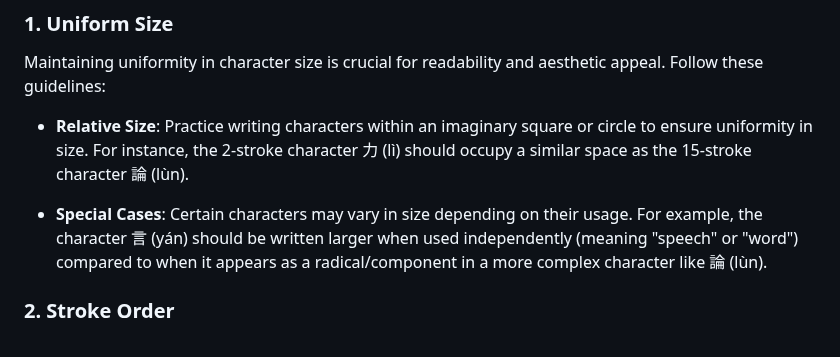
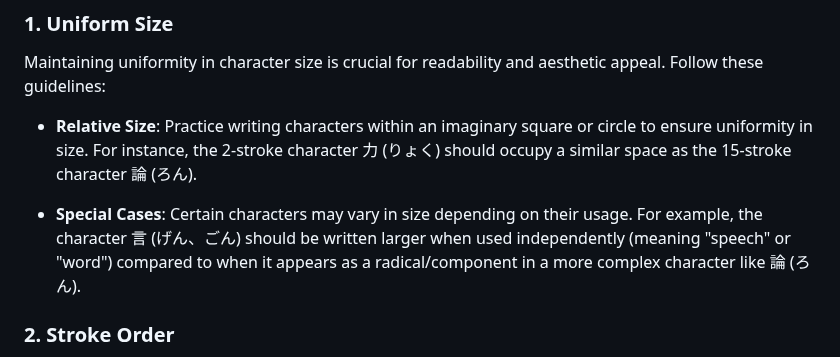
Before and after one commit to L1M1N4L/A-guide-to-learning-Japanese, a Markdown page: README.md, the part around the change. GitHub-like rendering.

```diff
--- a/README.md
+++ b/README.md
@@ -240,9 +240,9 @@ Writing Chinese characters requires attention to detail and adherence to certain
 
 Maintaining uniformity in character size is crucial for readability and aesthetic appeal. Follow these guidelines:
 
-- **Relative Size**: Practice writing characters within an imaginary square or circle to ensure uniformity in size. For instance, the 2-stroke character 力 (lì) should occupy a similar space as the 15-stroke character 論 (lùn).
+- **Relative Size**: Practice writing characters within an imaginary square or circle to ensure uniformity in size. For instance, the 2-stroke character 力 (りょく) should occupy a similar space as the 15-stroke character 論 (ろん).
 
-- **Special Cases**: Certain characters may vary in size depending on their usage. For example, the character 言 (yán) should be written larger when used independently (meaning "speech" or "word") compared to when it appears as a radical/component in a more complex character like 論 (lùn).
+- **Special Cases**: Certain characters may vary in size depending on their usage. For example, the character 言 (げん、ごん) should be written larger when used independently (meaning "speech" or "word") compared to when it appears as a radical/component in a more complex character like 論 (ろん).
 
 ### 2. Stroke Order
 
```
